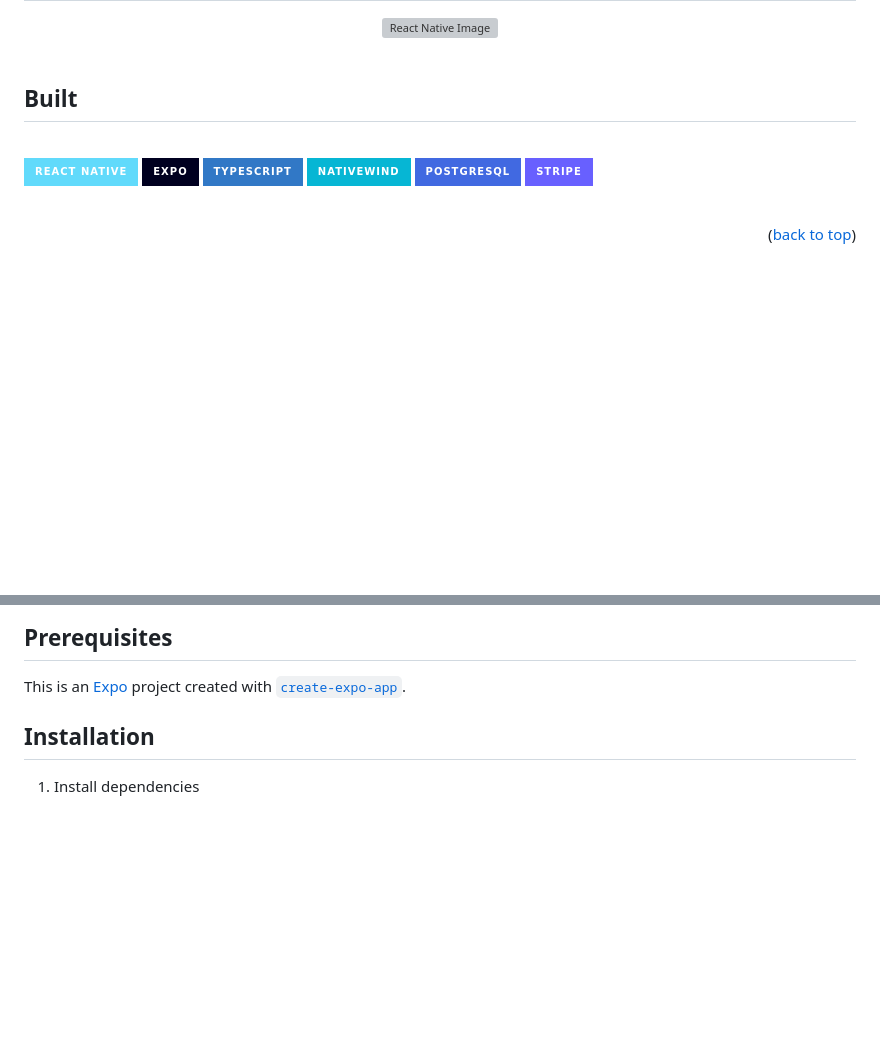
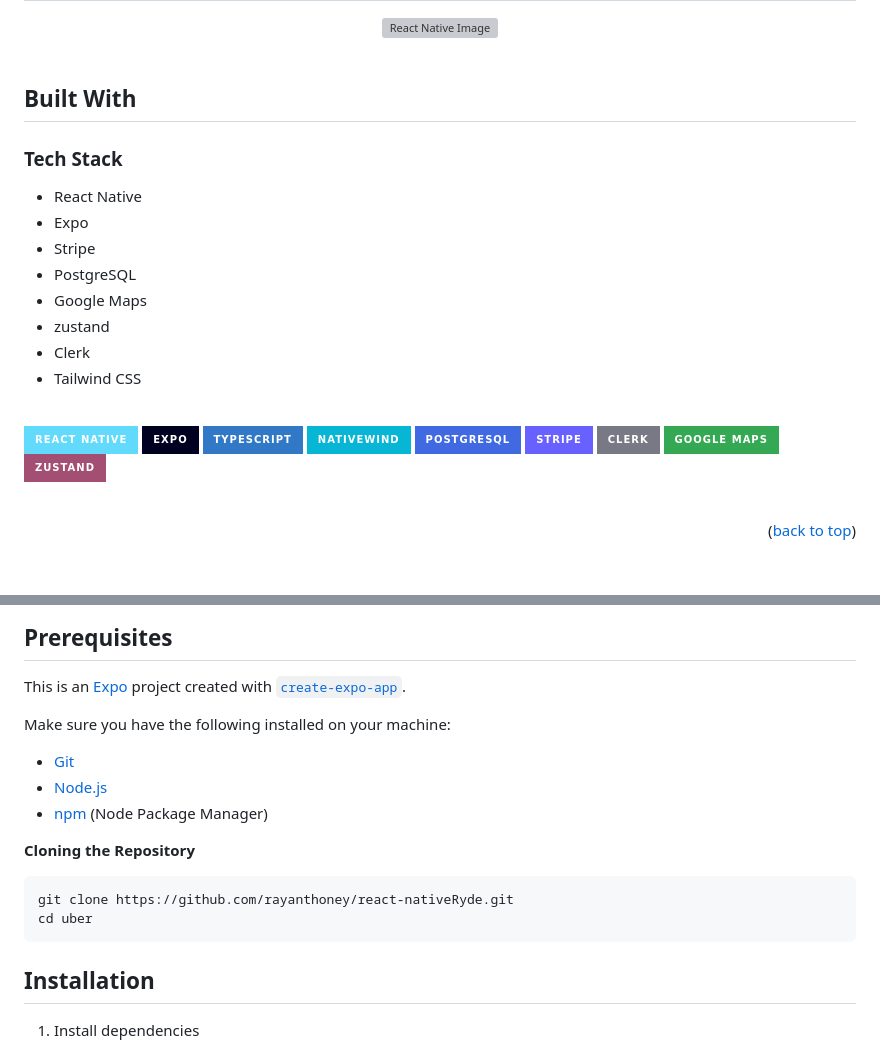
Before and after one commit to rayanthoney/react-nativeRyde, a Markdown page: README.md, 2 parts joined by grey strips. GitHub-like rendering; badges without logos; blank space fills up the shorter version; grey boxes are pictures that could not be loaded.

Commit message:
Created a Readme for this mobile app

````diff
--- a/README.md
+++ b/README.md
@@ -66,7 +66,18 @@
 <br>
 
 <!-- BUILT WITH -->
-## Built
+## Built With
+
+### Tech Stack
+
+- React Native
+- Expo
+- Stripe
+- PostgreSQL
+- Google Maps
+- zustand
+- Clerk
+- Tailwind CSS
 
 <br>
 
@@ -76,6 +87,9 @@
 [![TailWind CSS][Tailwind]][TailWind-url]
 [![Postgresql][Postgresql]][Postgresql-url]
 [![Stripe][Stripe]][Stripe-url]
+[![Clerk][Clerk]][Clerk-url]
+[![Google-Maps][Google-Maps]][Google-Maps-url]
+[![Zustand][Zustand]][Zustand-url]
 
 <br>
 
@@ -93,6 +107,12 @@
 [Postgresql-url]: https://example.com/
 [Stripe]: https://img.shields.io/badge/-Stripe-black?style=for-the-badge&logoColor=white&logo=stripe&color=6860ff
 [Stripe-url]: https://example.com/
+[Clerk]: https://img.shields.io/badge/-Clerk-black?style=for-the-badge&logoColor=white&logo=clerk&color=787984
+[Clerk-url]: https://example.com/
+[Google-Maps]: https://img.shields.io/badge/-Google_Maps-black?style=for-the-badge&logoColor=white&logo=google&color=34A853
+[Google-Maps-url]: https://example.com/
+[Zustand]: https://img.shields.io/badge/-Zustand-black?style=for-the-badge&logoColor=white&logo=zustand&color=a24f73
+[Zustand-url]: https://example.com/
 
 <p align="right">(<a href="#readme-top">back to top</a>)</p>
 <br>
@@ -110,6 +131,20 @@ Built with React Native for handling the user interface, Google Maps for renderi
 
 This is an [Expo](https://expo.dev) project created with [`create-expo-app`](https://www.npmjs.com/package/create-expo-app).
 
+Make sure you have the following installed on your machine:
+
+- [Git](https://git-scm.com/)
+- [Node.js](https://nodejs.org/en)
+- [npm](https://www.npmjs.com/) (Node Package Manager)
+
+**Cloning the Repository**
+
+```bash
+git clone https://github.com/rayanthoney/react-nativeRyde.git
+cd uber
+```
+
+<!-- INSTALLATION -->
 ## Installation
 
 1. Install dependencies
````
Also changed, not shown: other parts of README.md (+5 -1 lines).
